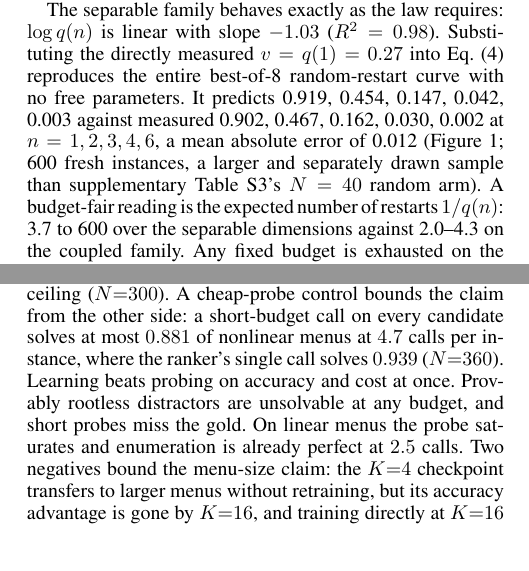
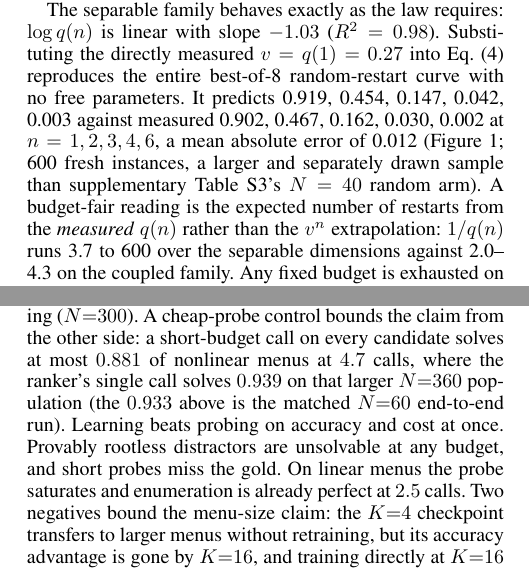
Before and after one commit to saidlaboratory/MARC, a LaTeX paper (paper/tex/main.tex): two parts of the columns of pages 4 and 6 of 8, joined at a grey line, cut so that both start at the same text. Compiled offline with pdfLaTeX.

Commit message:
paper: three factual/clarity fixes in body text
1. 'ties or loses at every dimension' was false: Table 1 row n=8 has learned 0.483
   against random 0.467, so the learned arm is numerically higher there. The table's
   own verdict column already said 'no' correctly; only the prose overstated. Now
   'records no significant win', which is what the p-values support (0/5 significant).
2. '3.7 to 600' are the MEASURED 1/q(n). A reader extrapolating v^-n at n=6 from
   v=0.27 gets ~2580, because the fitted slope (-1.03) is not exactly v^n with
   v=q(1). Now says 'from the measured q(n) rather than the v^n extrapolation'.
3. 0.933 (N=60 matched end-to-end) and 0.939 (N=360 probe comparison) sat two
   paragraphs apart with no signal they are different experiments; now labelled.

No number altered. +146 chars, offset by -75 elsewhere. 52/52 checks.

```diff
--- a/paper/tex/main.tex
+++ b/paper/tex/main.tex
@@ -382,8 +382,9 @@ $n = 1, 2, 3, 4, 6$, a mean absolute error of 0.012
 % provenance: RESULTS.md R9 + crossover_law.md §5 (crossover_theory.json)
 (Figure~\ref{fig:law}; 600 fresh instances, a larger and separately drawn sample than
 supplementary Table S3's $N = 40$ random arm). A budget-fair
-reading is the expected number of restarts $1/q(n)$: 3.7 to 600 over the separable
-dimensions against 2.0--4.3 on the coupled family. Any fixed budget is exhausted on the
+reading is the expected number of restarts from the \emph{measured} $q(n)$ rather than the
+$v^{n}$ extrapolation: $1/q(n)$ runs 3.7 to 600 over the separable dimensions against
+2.0--4.3 on the coupled family. Any fixed budget is exhausted on the
 former, while on the latter random search never collapses and a learned proposal has
 nothing to amortize; an oracle-marginal control, reported with the coupled results below,
 confirms this is a property of the family rather than of our model.
@@ -580,9 +579,10 @@ Learning is also cheap here where value diffusion was not: one forward pass per
 rather than a reverse-diffusion rollout. End to end, the nonlinear ranker's single call solves
 $0.933$, exactly the oracle and enumeration ceiling, where blind enumeration averages $2.62$
 calls ($N{=}60$); linear $K{=}4$ solves $0.300$ against $0.227$ random with a $1.000$ ceiling
-($N{=}300$). A cheap-probe control bounds the claim from the other side: a short-budget call on
-every candidate solves at most $0.881$ of nonlinear menus at $4.7$ calls per instance, where
-the ranker's single call solves $0.939$ ($N{=}360$). Learning beats probing on accuracy
+($N{=}300$). A cheap-probe control bounds the claim from the other side: a short-budget call on every
+candidate solves at most $0.881$ of nonlinear menus at $4.7$ calls, where
+the ranker's single call solves $0.939$ on that
+larger $N{=}360$ population (the $0.933$ above is the matched $N{=}60$ end-to-end run). Learning beats probing on accuracy
 and cost at once. Provably rootless distractors are unsolvable at any budget, and short
 probes miss the gold. On linear menus the probe saturates and enumeration is already perfect at $2.5$ calls.
 Two negatives bound the menu-size claim: the $K{=}4$ checkpoint transfers to larger menus
```
Also changed, not shown: paper/tex/main.tex (12 more changed lines).
